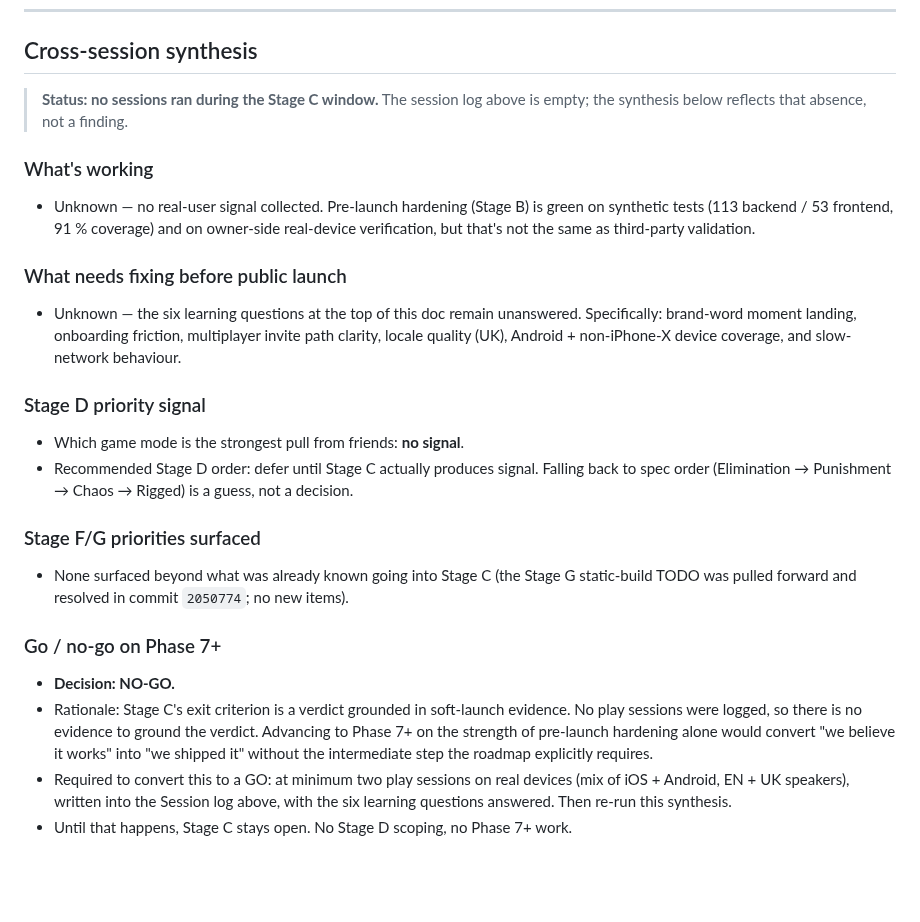
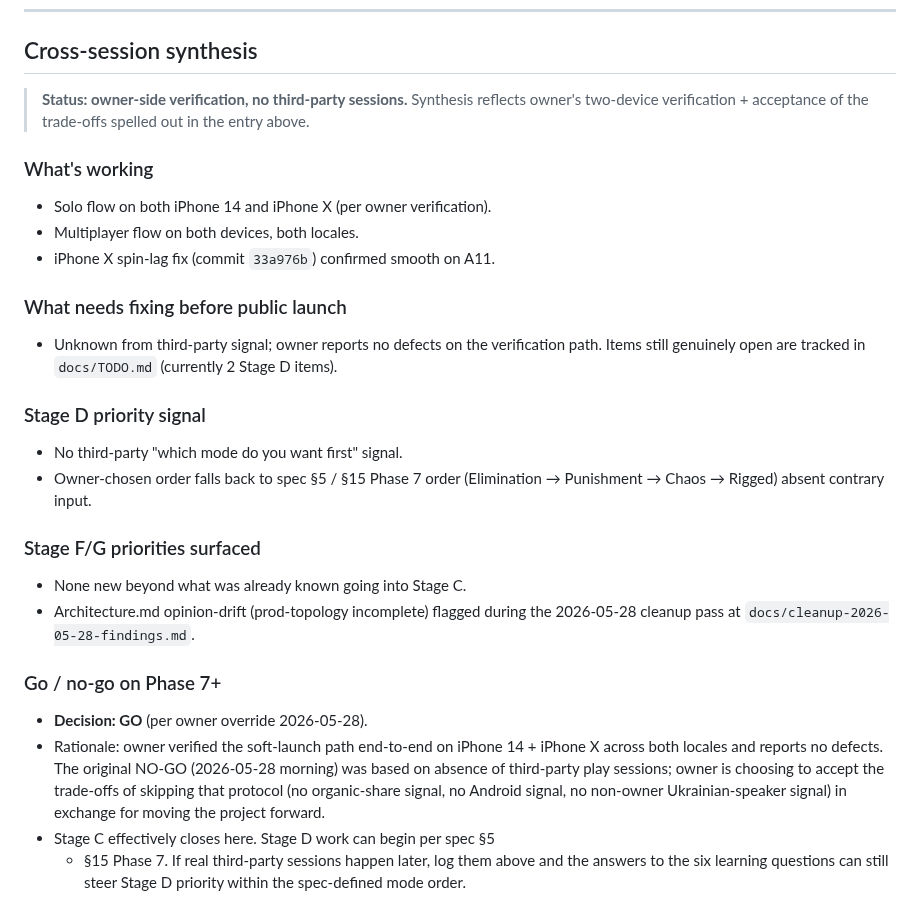
Before and after one commit to vyahello/hoba, a Markdown page: docs/validation-notes.md, the part around one of its changes. GitHub-like rendering; blank space fills up the shorter version.

```diff
--- a/docs/validation-notes.md
+++ b/docs/validation-notes.md
@@ -123,46 +129,42 @@ From the roadmap Stage C charter, the questions worth answering:
 
 ## Cross-session synthesis
 
-> **Status: no sessions ran during the Stage C window.** The
-> session log above is empty; the synthesis below reflects that
-> absence, not a finding.
+> **Status: owner-side verification, no third-party sessions.** Synthesis
+> reflects owner's two-device verification + acceptance of the trade-offs
+> spelled out in the entry above.
 
 ### What's working
-- Unknown — no real-user signal collected. Pre-launch hardening
-  (Stage B) is green on synthetic tests (113 backend / 53 frontend,
-  91 % coverage) and on owner-side real-device verification, but
-  that's not the same as third-party validation.
+- Solo flow on both iPhone 14 and iPhone X (per owner verification).
+- Multiplayer flow on both devices, both locales.
+- iPhone X spin-lag fix (commit `33a976b`) confirmed smooth on A11.
 
 ### What needs fixing before public launch
-- Unknown — the six learning questions at the top of this doc
-  remain unanswered. Specifically: brand-word moment landing,
-  onboarding friction, multiplayer invite path clarity, locale
-  quality (UK), Android + non-iPhone-X device coverage, and slow-
-  network behaviour.
+- Unknown from third-party signal; owner reports no defects on the
+  verification path. Items still genuinely open are tracked in
+  `docs/TODO.md` (currently 2 Stage D items).
 
 ### Stage D priority signal
-- Which game mode is the strongest pull from friends: **no signal**.
-- Recommended Stage D order: defer until Stage C actually produces
-  signal. Falling back to spec order (Elimination → Punishment →
-  Chaos → Rigged) is a guess, not a decision.
+- No third-party "which mode do you want first" signal.
+- Owner-chosen order falls back to spec §5 / §15 Phase 7 order
+  (Elimination → Punishment → Chaos → Rigged) absent contrary input.
 
 ### Stage F/G priorities surfaced
-- None surfaced beyond what was already known going into Stage C
-  (the Stage G static-build TODO was pulled forward and resolved
-  in commit `2050774`; no new items).
+- None new beyond what was already known going into Stage C.
+- Architecture.md opinion-drift (prod-topology incomplete) flagged
+  during the 2026-05-28 cleanup pass at
+  `docs/cleanup-2026-05-28-findings.md`.
 
 ### Go / no-go on Phase 7+
 
-- **Decision: NO-GO.**
-- Rationale: Stage C's exit criterion is a verdict grounded in
-  soft-launch evidence. No play sessions were logged, so there is
-  no evidence to ground the verdict. Advancing to Phase 7+ on the
-  strength of pre-launch hardening alone would convert "we believe
-  it works" into "we shipped it" without the intermediate step
-  the roadmap explicitly requires.
-- Required to convert this to a GO: at minimum two play sessions
-  on real devices (mix of iOS + Android, EN + UK speakers),
-  written into the Session log above, with the six learning
-  questions answered. Then re-run this synthesis.
-- Until that happens, Stage C stays open. No Stage D scoping, no
-  Phase 7+ work.
+- **Decision: GO** (per owner override 2026-05-28).
+- Rationale: owner verified the soft-launch path end-to-end on iPhone
+  14 + iPhone X across both locales and reports no defects. The
+  original NO-GO (2026-05-28 morning) was based on absence of
+  third-party play sessions; owner is choosing to accept the
+  trade-offs of skipping that protocol (no organic-share signal, no
+  Android signal, no non-owner Ukrainian-speaker signal) in exchange
+  for moving the project forward.
+- Stage C effectively closes here. Stage D work can begin per spec §5
+  + §15 Phase 7. If real third-party sessions happen later, log them
+  above and the answers to the six learning questions can still steer
+  Stage D priority within the spec-defined mode order.
```
Also changed, not shown: other parts of docs/validation-notes.md (+40 -34 lines), CLAUDE.md (+1 -1 lines), docs/TODO.md (+4 -2 lines).
